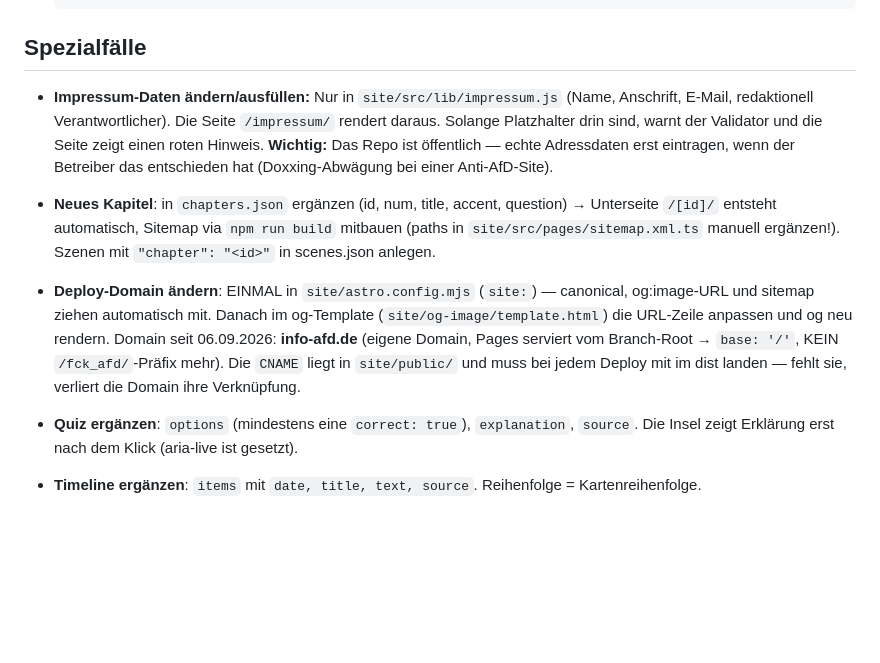
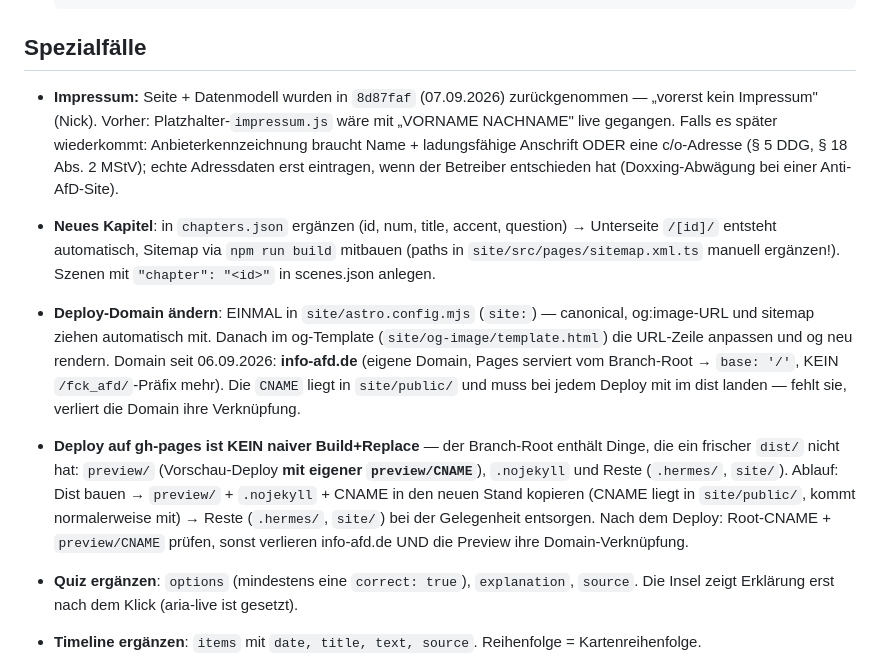
Before and after one commit to NickN0w4k/fck_afd, a Markdown page: notes/UPDATE-PFAD.md, the part around the change. Drawn GitHub-style; blank space fills up the shorter version.

Commit message:
UPDATE-PFAD: Impressum-Rücknahme dokumentiert + gh-pages-Deploy-Checkliste (preview/.nojekyll/CNAME-Erhalt)

```diff
--- a/notes/UPDATE-PFAD.md
+++ b/notes/UPDATE-PFAD.md
@@ -46,10 +46,11 @@ Wie Zahlen, Szenen und Quellen dieser Site aktualisiert werden. Gilt für alle,
 
 ## Spezialfälle
 
-- **Impressum-Daten ändern/ausfüllen:** Nur in `site/src/lib/impressum.js` (Name, Anschrift, E-Mail, redaktionell Verantwortlicher). Die Seite `/impressum/` rendert daraus. Solange Platzhalter drin sind, warnt der Validator und die Seite zeigt einen roten Hinweis. **Wichtig:** Das Repo ist öffentlich — echte Adressdaten erst eintragen, wenn der Betreiber das entschieden hat (Doxxing-Abwägung bei einer Anti-AfD-Site).
+- **Impressum:** Seite + Datenmodell wurden in `8d87faf` (07.09.2026) zurückgenommen — „vorerst kein Impressum" (Nick). Vorher: Platzhalter-`impressum.js` wäre mit „VORNAME NACHNAME" live gegangen. Falls es später wiederkommt: Anbieterkennzeichnung braucht Name + ladungsfähige Anschrift ODER eine c/o-Adresse (§ 5 DDG, § 18 Abs. 2 MStV); echte Adressdaten erst eintragen, wenn der Betreiber entschieden hat (Doxxing-Abwägung bei einer Anti-AfD-Site).
 
 - **Neues Kapitel**: in `chapters.json` ergänzen (id, num, title, accent, question) → Unterseite `/[id]/` entsteht automatisch, Sitemap via `npm run build` mitbauen (paths in `site/src/pages/sitemap.xml.ts` manuell ergänzen!). Szenen mit `"chapter": "<id>"` in scenes.json anlegen.
 - **Deploy-Domain ändern**: EINMAL in `site/astro.config.mjs` (`site:`) — canonical, og:image-URL und sitemap ziehen automatisch mit. Danach im og-Template (`site/og-image/template.html`) die URL-Zeile anpassen und og neu rendern. Domain seit 06.09.2026: **info-afd.de** (eigene Domain, Pages serviert vom Branch-Root → `base: '/'`, KEIN `/fck_afd/`-Präfix mehr). Die `CNAME` liegt in `site/public/` und muss bei jedem Deploy mit im dist landen — fehlt sie, verliert die Domain ihre Verknüpfung.
+- **Deploy auf gh-pages ist KEIN naiver Build+Replace** — der Branch-Root enthält Dinge, die ein frischer `dist/` nicht hat: `preview/` (Vorschau-Deploy **mit eigener `preview/CNAME`**), `.nojekyll` und Reste (`.hermes/`, `site/`). Ablauf: Dist bauen → `preview/` + `.nojekyll` + CNAME in den neuen Stand kopieren (CNAME liegt in `site/public/`, kommt normalerweise mit) → Reste (`.hermes/`, `site/`) bei der Gelegenheit entsorgen. Nach dem Deploy: Root-CNAME + `preview/CNAME` prüfen, sonst verlieren info-afd.de UND die Preview ihre Domain-Verknüpfung.
 - **Quiz ergänzen**: `options` (mindestens eine `correct: true`), `explanation`, `source`. Die Insel zeigt Erklärung erst nach dem Klick (aria-live ist gesetzt).
 - **Timeline ergänzen**: `items` mit `date, title, text, source`. Reihenfolge = Kartenreihenfolge.
 
```
